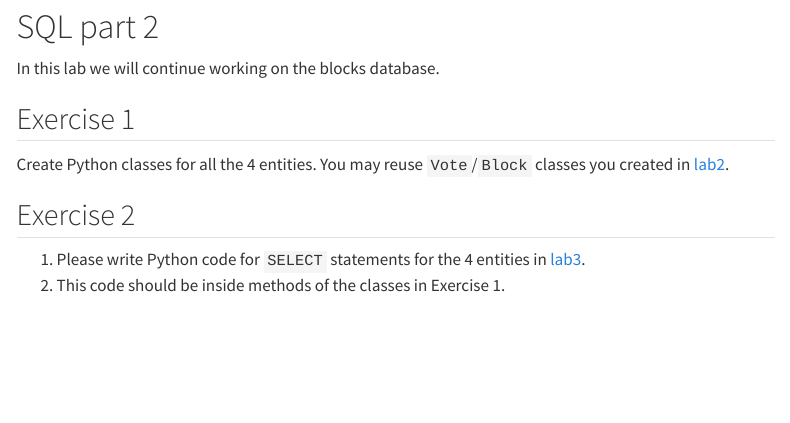
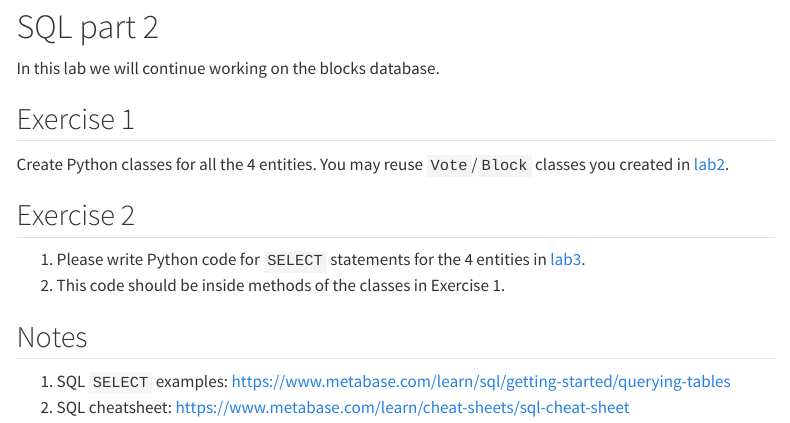
Before and after one commit to dslnu/prog_practice, a Quarto document (2026/lab4.qmd): the page in a window 1100 px wide, from 80 px down. Rendered offline with R 4.5, knitr and Pandoc in place of Quarto, with nearby package versions; menus at the side of the page are left out.

Commit message:
Add Metabase documentation links in lab4

```diff
--- a/2026/lab4.qmd
+++ b/2026/lab4.qmd
@@ -29,3 +29,8 @@ Create Python classes for all the 4 entities. You may reuse `Vote`/`Block` class
 
 1. Please write Python code for `SELECT` statements for the 4 entities in [lab3](./lab3.qmd).
 2. This code should be inside methods of the classes in Exercise 1.
+
+
+## Notes
+1. SQL `SELECT` examples: <https://www.metabase.com/learn/sql/getting-started/querying-tables>
+2. SQL cheatsheet: <https://www.metabase.com/learn/cheat-sheets/sql-cheat-sheet>
```
